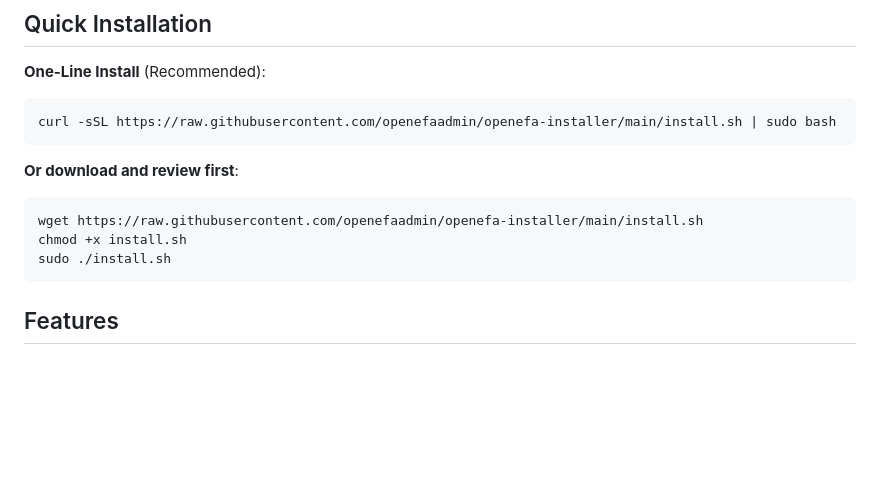
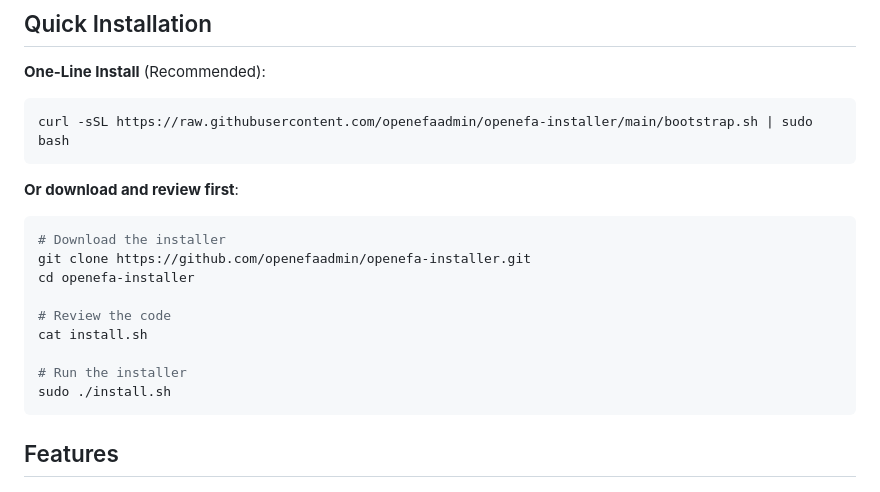
Before and after one commit to openefaadmin/openefa-installer, a Markdown page: README.md, the part around the change. Drawn GitHub-style; blank space fills up the shorter version.

Commit message:
Update README to use bootstrap.sh for installation

````diff
--- a/README.md
+++ b/README.md
@@ -8,13 +8,19 @@ OpenEFA is a modern, open-source email security appliance that combines advanced
 
 **One-Line Install** (Recommended):
 ```bash
-curl -sSL https://raw.githubusercontent.com/openefaadmin/openefa-installer/main/install.sh | sudo bash
+curl -sSL https://raw.githubusercontent.com/openefaadmin/openefa-installer/main/bootstrap.sh | sudo bash
 ```
 
 **Or download and review first**:
 ```bash
-wget https://raw.githubusercontent.com/openefaadmin/openefa-installer/main/install.sh
-chmod +x install.sh
+# Download the installer
+git clone https://github.com/openefaadmin/openefa-installer.git
+cd openefa-installer
+
+# Review the code
+cat install.sh
+
+# Run the installer
 sudo ./install.sh
 ```
 
````
